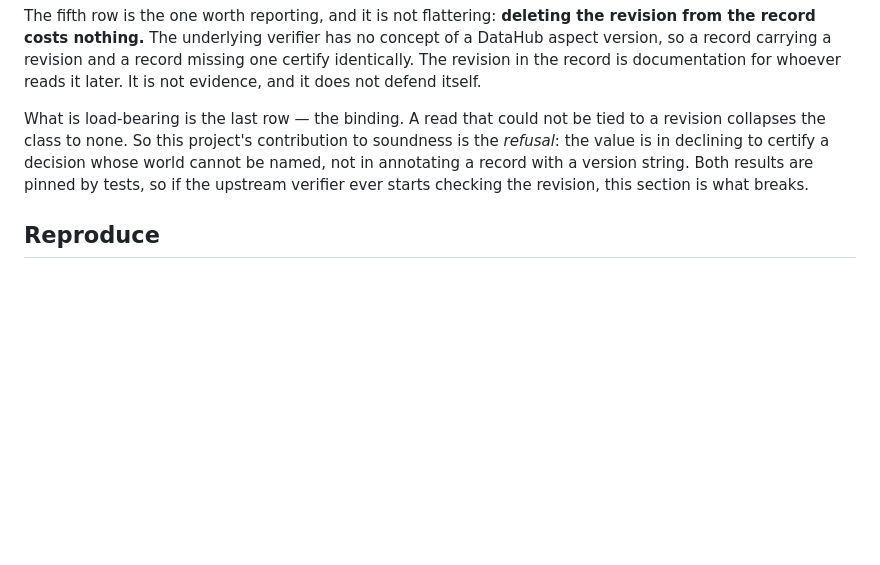
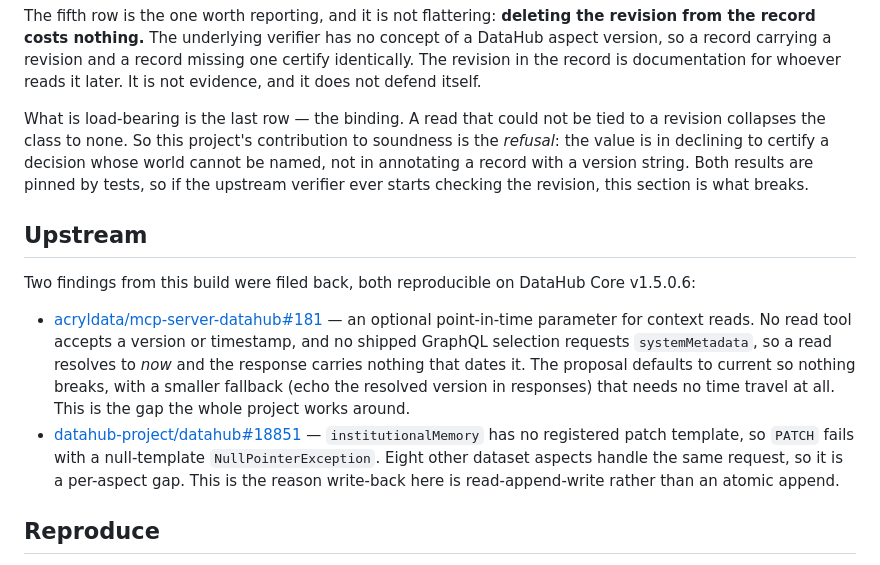
Before and after one commit to Laolex/datahub-decision-records, a Markdown page: README.md, the part around the change. GitHub-like rendering; blank space fills up the shorter version.

Commit message:
docs: link the upstream proposals for point-in-time reads and the institutionalMemory patch template

```diff
--- a/README.md
+++ b/README.md
@@ -145,6 +145,22 @@ value is in declining to certify a decision whose world cannot be named, not in
 record with a version string. Both results are pinned by tests, so if the upstream verifier ever
 starts checking the revision, this section is what breaks.
 
+## Upstream
+
+Two findings from this build were filed back, both reproducible on DataHub Core v1.5.0.6:
+
+- [acryldata/mcp-server-datahub#181](https://github.com/acryldata/mcp-server-datahub/issues/181)
+  — an optional point-in-time parameter for context reads. No read tool accepts a version or
+  timestamp, and no shipped GraphQL selection requests `systemMetadata`, so a read resolves to
+  *now* and the response carries nothing that dates it. The proposal defaults to current so
+  nothing breaks, with a smaller fallback (echo the resolved version in responses) that needs no
+  time travel at all. This is the gap the whole project works around.
+- [datahub-project/datahub#18851](https://github.com/datahub-project/datahub/issues/18851)
+  — `institutionalMemory` has no registered patch template, so `PATCH` fails with a null-template
+  `NullPointerException`. Eight other dataset aspects handle the same request, so it is a
+  per-aspect gap. This is the reason write-back here is read-append-write rather than an atomic
+  append.
+
 ## Reproduce
 
 *(pending)* — the exact DataHub Core version, the datapack ingest recipe, and the commands to
```
